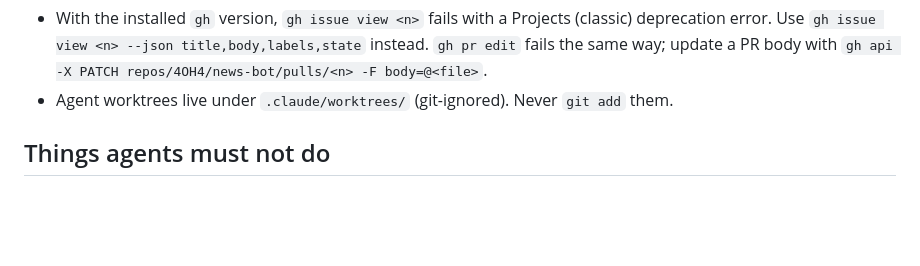
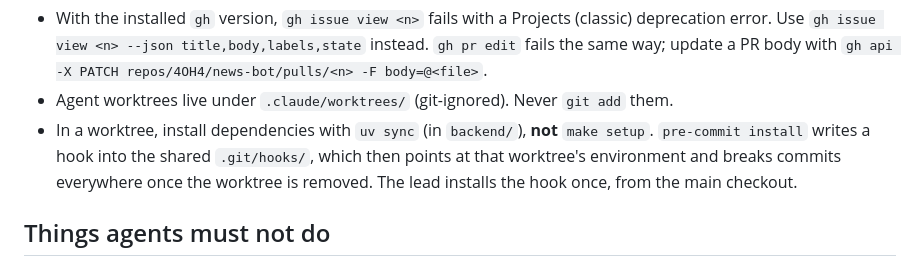
Before and after one commit to 4OH4/news-bot, a Markdown page: CLAUDE.md, the part around the change. GitHub-like rendering; blank space fills up the shorter version.

Commit message:
docs: workers must not run make setup inside worktrees
Co-Authored-By: Claude Opus 5.5 <noreply@anthropic.com>

```diff
--- a/CLAUDE.md
+++ b/CLAUDE.md
@@ -129,6 +129,7 @@ The lead also starts workers for `needs-human` issues that an agent can prepare,
 **Tooling notes.**
 - With the installed `gh` version, `gh issue view <n>` fails with a Projects (classic) deprecation error. Use `gh issue view <n> --json title,body,labels,state` instead. `gh pr edit` fails the same way; update a PR body with `gh api -X PATCH repos/4OH4/news-bot/pulls/<n> -F body=@<file>`.
 - Agent worktrees live under `.claude/worktrees/` (git-ignored). Never `git add` them.
+- In a worktree, install dependencies with `uv sync` (in `backend/`), **not** `make setup`. `pre-commit install` writes a hook into the shared `.git/hooks/`, which then points at that worktree's environment and breaks commits everywhere once the worktree is removed. The lead installs the hook once, from the main checkout.
 
 ## Things agents must not do
 
```
